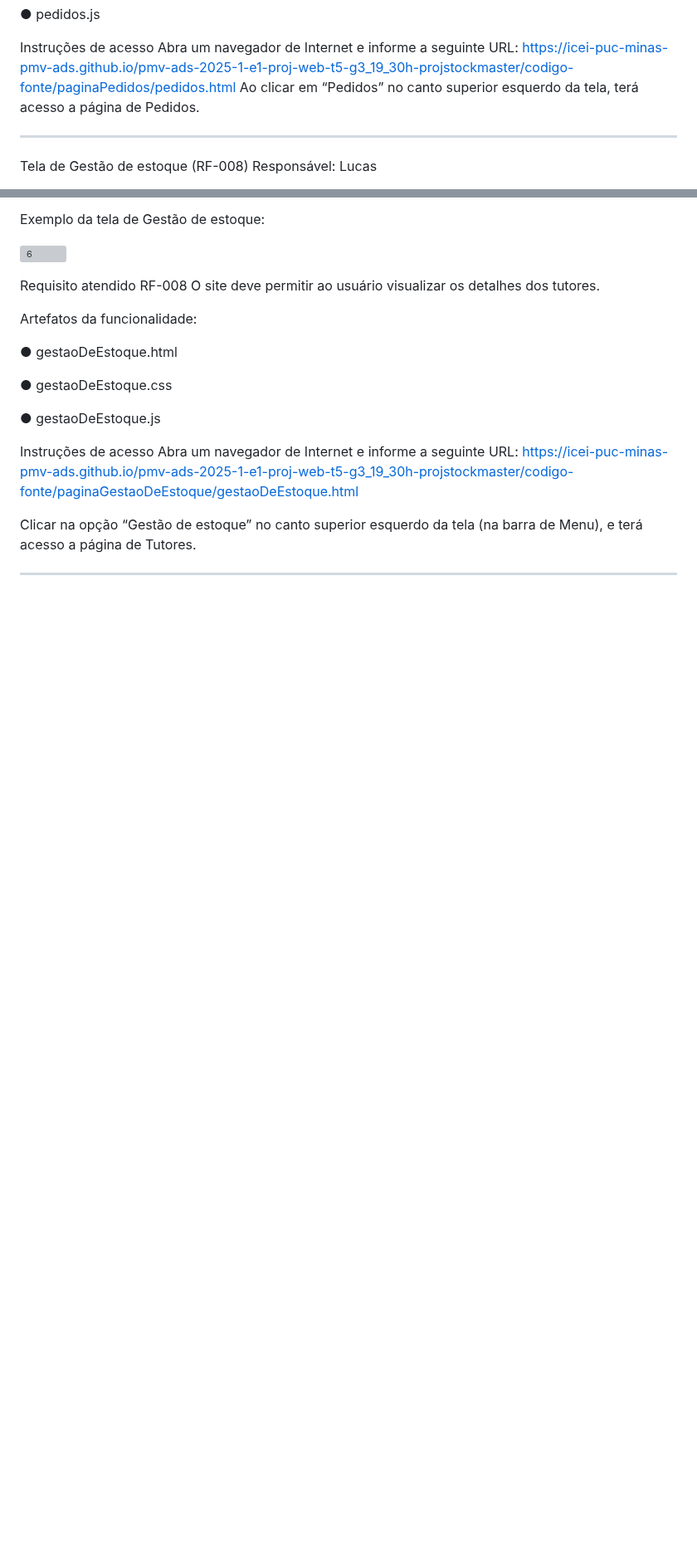
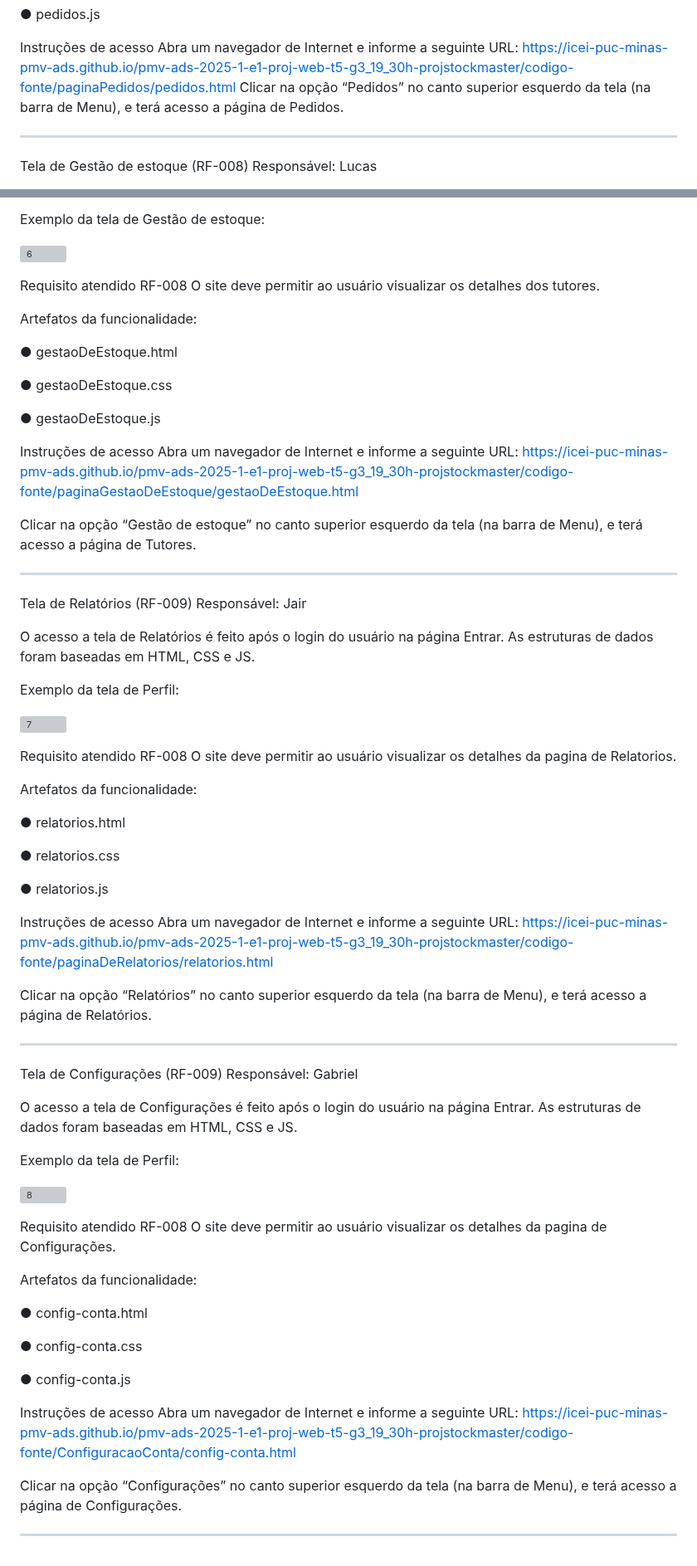
Before and after one commit to ICEI-PUC-Minas-PMV-ADS/pmv-ads-2025-1-e1-proj-web-t5-g3_19_30h-projstockmaster, a Markdown page: documentos/06-Programação de Funcionalidades.md, 2 parts joined by grey strips. Shown at 83% size. GitHub-like rendering; blank space fills up the shorter version; grey boxes are pictures that could not be loaded.

```diff
--- a/documentos/06-Programação de Funcionalidades.md
+++ b/documentos/06-Programação de Funcionalidades.md
@@ -131,7 +130,7 @@ Artefatos da funcionalidade:
 
 Instruções de acesso
 Abra um navegador de Internet e informe a seguinte URL: https://icei-puc-minas-pmv-ads.github.io/pmv-ads-2025-1-e1-proj-web-t5-g3_19_30h-projstockmaster/codigo-fonte/paginaPedidos/pedidos.html
-Ao clicar em “Pedidos” no canto superior esquerdo da tela, terá acesso a página de Pedidos.
+Clicar na opção “Pedidos” no canto superior esquerdo da tela (na barra de Menu), e terá acesso a página de Pedidos.
 
 ---
 
@@ -162,3 +161,58 @@ Abra um navegador de Internet e informe a seguinte URL: https://icei-puc-minas-p
 Clicar na opção “Gestão de estoque” no canto superior esquerdo da tela (na barra de Menu), e terá acesso a página de Tutores.
 
 ---
+
+Tela de Relatórios (RF-009)
+Responsável: Jair
+
+O acesso a tela de Relatórios é feito após o login do usuário na página Entrar. As estruturas de dados foram baseadas em HTML, CSS e JS.
+
+Exemplo da tela de Perfil:
+
+![7](https://github.com/user-attachments/assets/1b62bbbe-87c7-43b5-8ca5-6917a5ff25f8)
+
+Requisito atendido
+RF-008 O site deve permitir ao usuário visualizar os detalhes da pagina de Relatorios.
+
+Artefatos da funcionalidade:
+
+● relatorios.html
+
+● relatorios.css
+
+● relatorios.js
+
+Instruções de acesso
+Abra um navegador de Internet e informe a seguinte URL: https://icei-puc-minas-pmv-ads.github.io/pmv-ads-2025-1-e1-proj-web-t5-g3_19_30h-projstockmaster/codigo-fonte/paginaDeRelatorios/relatorios.html
+
+Clicar na opção “Relatórios” no canto superior esquerdo da tela (na barra de Menu), e terá acesso a página de Relatórios.
+
+---
+
+Tela de Configurações (RF-009)
+Responsável: Gabriel
+
+O acesso a tela de Configurações é feito após o login do usuário na página Entrar. As estruturas de dados foram baseadas em HTML, CSS e JS.
+
+Exemplo da tela de Perfil:
+
+![8](https://github.com/user-attachments/assets/7ac724aa-e909-4342-aa1b-0b1bf0304b76)
+
+Requisito atendido
+RF-008 O site deve permitir ao usuário visualizar os detalhes da pagina de Configurações.
+
+Artefatos da funcionalidade:
+
+● config-conta.html
+
+● config-conta.css
+
+● config-conta.js
+
+
+Instruções de acesso
+Abra um navegador de Internet e informe a seguinte URL: https://icei-puc-minas-pmv-ads.github.io/pmv-ads-2025-1-e1-proj-web-t5-g3_19_30h-projstockmaster/codigo-fonte/ConfiguracaoConta/config-conta.html
+
+Clicar na opção “Configurações” no canto superior esquerdo da tela (na barra de Menu), e terá acesso a página de Configurações.
+
+---
```
Also changed, not shown: other parts of documentos/06-Programação de Funcionalidades.md (+3 -4 lines).
